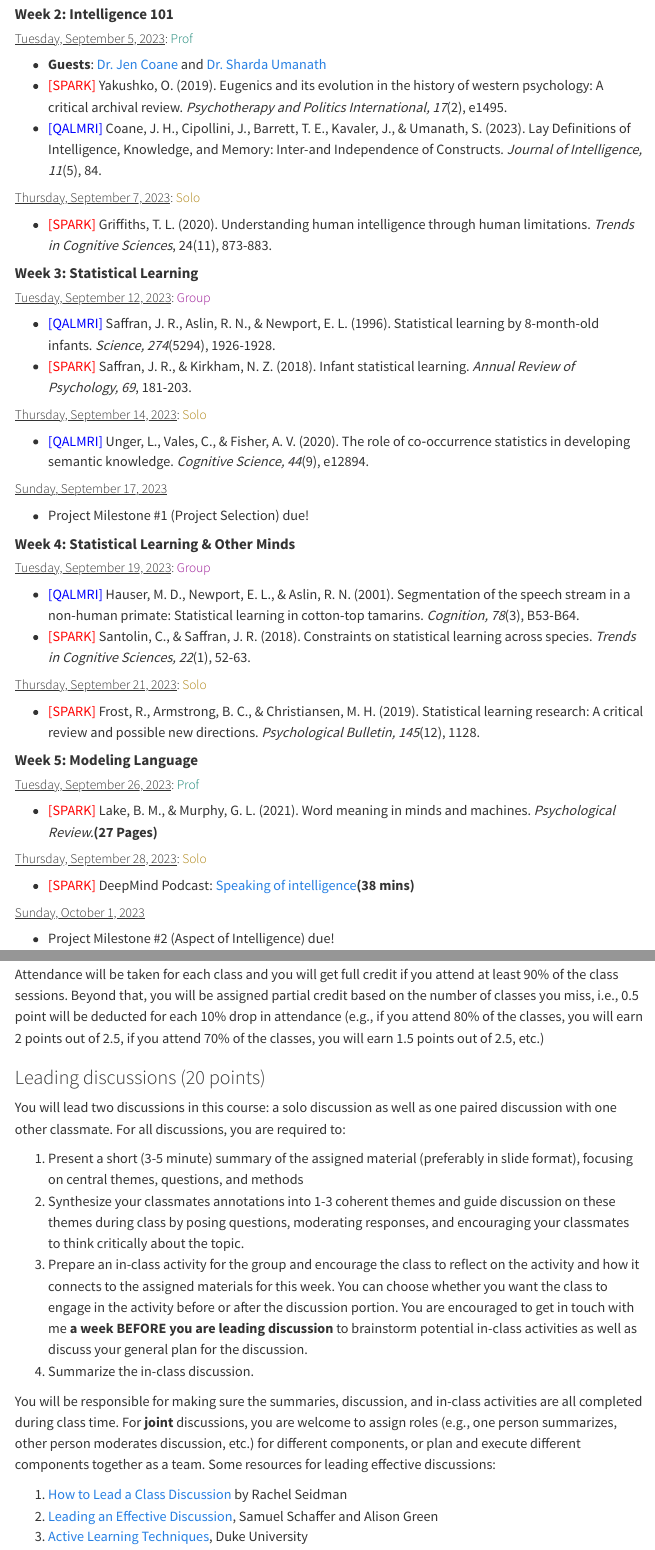
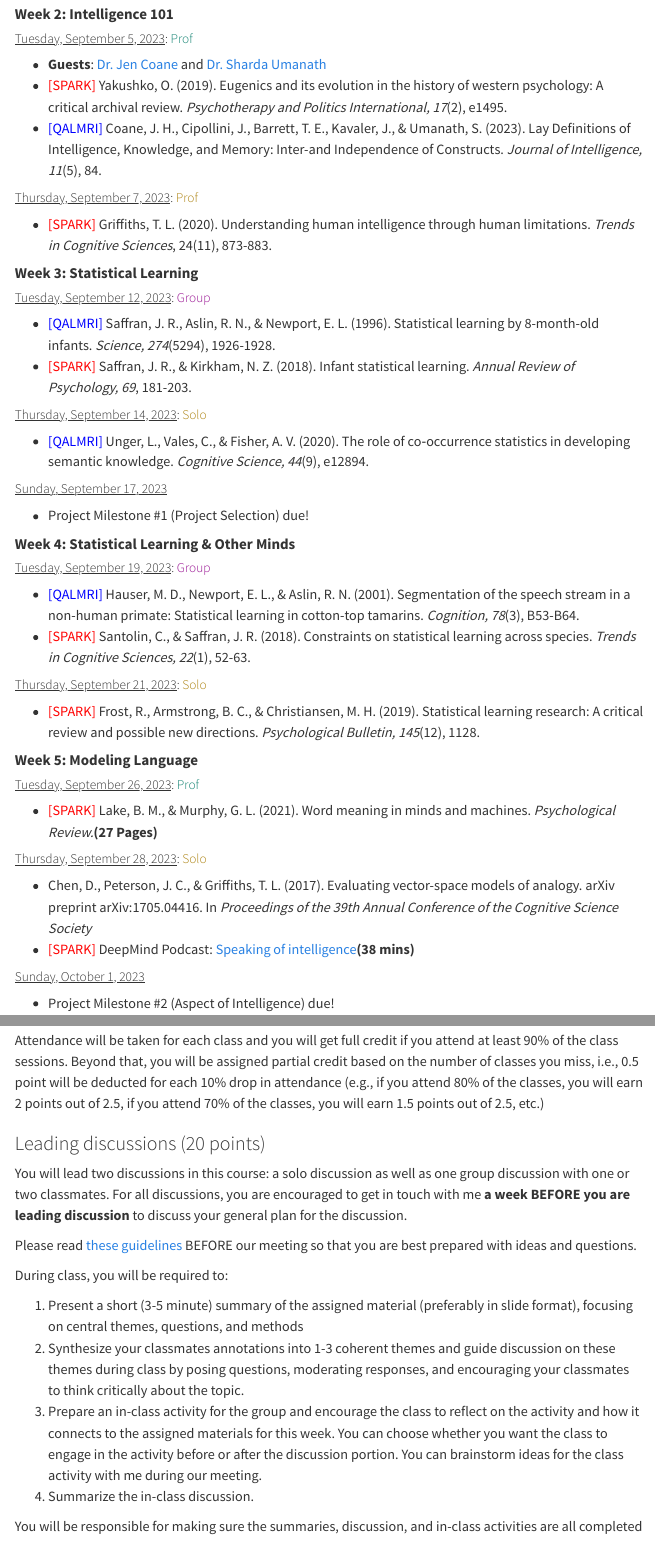
Before and after one commit to teaching-cognition/mindsandmachines, a Quarto document (articles/course_docs/syllabus.qmd): the page in a window 1100 px wide, from 3180 px down, and a second part further down, joined at a grey line. Rendered offline with R 4.5, knitr and Pandoc in place of Quarto, with nearby package versions; the code is not run, so its results and figures are left out; menus at the side of the page are left out.

Commit message:
update syllabus

```diff
--- a/articles/course_docs/syllabus.qmd
+++ b/articles/course_docs/syllabus.qmd
@@ -110,7 +110,7 @@ knitr::kable(Lectures)
 - <span style="color:blue"> [QALMRI]</span> Coane, J. H., Cipollini, J., Barrett, T. E., Kavaler, J., & Umanath, S. (2023</u>). Lay Definitions of Intelligence, Knowledge, and Memory: Inter-and Independence of Constructs. <i>Journal of Intelligence, 11</i>(5), 84.
 
 
-##### <u>Thursday, September 7, 2023</u>: <span style="color:#AE8413">Solo</span>
+##### <u>Thursday, September 7, 2023</u>: <span style="color:#AE8413">Prof</span>
 
 - <span style="color:red"> [SPARK]</span> Griffiths, T. L. (2020). Understanding human intelligence through human limitations. <i> Trends in Cognitive Sciences</i>, 24(11), 873-883.
 
@@ -147,10 +147,9 @@ knitr::kable(Lectures)
 
 - <span style="color:red"> [SPARK]</span> Lake, B. M., & Murphy, G. L. (2021). Word meaning in minds and machines. <i>Psychological Review.</i><strong>(27 Pages)</strong>
 
-
 ##### <u>Thursday, September 28, 2023</u>: <span style="color:#AE8413">Solo</span>
 
-
+- Chen, D., Peterson, J. C., & Griffiths, T. L. (2017). Evaluating vector-space models of analogy. arXiv preprint arXiv:1705.04416. In <i>Proceedings of the 39th Annual Conference of the Cognitive Science Society</i>
 - <span style="color:red"> [SPARK]</span> DeepMind Podcast: <a href="https://www.youtube.com/watch?v=21JSKHR7KWw">Speaking of intelligence</a><strong>(38 mins)</strong>
 
 ##### <u>Sunday, October 1, 2023</u>
@@ -387,14 +386,20 @@ Attendance will be taken for each class and you will get full credit if you atte
 
 ### Leading discussions (20 points)
 
-You will lead two discussions in this course: a solo discussion as well as one paired discussion with one other classmate. For all discussions, you are required to:
+You will lead two discussions in this course: a solo discussion as well as one group discussion with one or two classmates. For all discussions, you are encouraged to get in touch with me **a week BEFORE you are leading discussion** to discuss your general plan for the discussion.
+
+Please read [these guidelines](https://docs.google.com/document/d/1teR0pMFtxHvXsLYw-wEcxyRhfmRWIHXmftL8RMdhjW8/edit?usp=sharing) BEFORE our meeting so that you are best prepared with ideas and questions.
+
+During class, you will be required to:
 
 1. Present a short (3-5 minute) summary of the assigned material (preferably in slide format), focusing on central themes, questions, and methods
 2. Synthesize your classmates annotations into 1-3 coherent themes and guide discussion on these themes during class by posing questions, moderating responses, and encouraging your classmates to think critically about the topic.
-3. Prepare an in-class activity for the group and encourage the class to reflect on the activity and how it connects to the assigned materials for this week. You can choose whether you want the class to engage in the activity before or after the discussion portion. You are encouraged to get in touch with me **a week BEFORE you are leading discussion** to brainstorm potential in-class activities as well as discuss your general plan for the discussion.
+3. Prepare an in-class activity for the group and encourage the class to reflect on the activity and how it connects to the assigned materials for this week. You can choose whether you want the class to engage in the activity before or after the discussion portion. You can brainstorm ideas for the class activity with me during our meeting.
 4. Summarize the in-class discussion.
 
-You will be responsible for making sure the summaries, discussion, and in-class activities are all completed during class time. For <strong>joint</strong> discussions, you are welcome to assign roles (e.g., one person summarizes, other person moderates discussion, etc.) for different components, or plan and execute different components together as a team. Some resources for leading effective discussions:
+You will be responsible for making sure the summaries, discussion, and in-class activities are all completed during class time. For <strong>joint</strong> discussions, you are welcome to assign roles (e.g., one person summarizes, other person moderates discussion, etc.) for different components, or plan and execute different components together as a team.
+
+Below are some general resources for leading effective discussions:
 
 1. [How to Lead a Class Discussion](https://www.carleton.edu/history/resources/history-study-guides/leaddiscussion/) by Rachel Seidman
 2. [Leading an Effective Discussion](https://poorvucenter.yale.edu/sites/default/files/files/discussion_leading.pdf), Samuel Schaffer and Alison Green
```
Also changed, not shown: articles/course_docs/fall_2023_schedule.xlsx, docs/search.json, articles/course_docs/syllabus.qmd (8 more changed lines), 30 other files.
